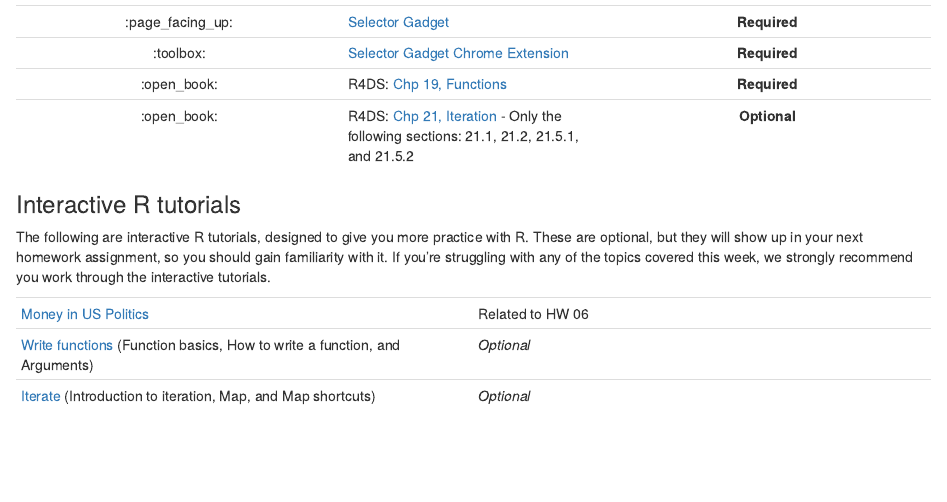
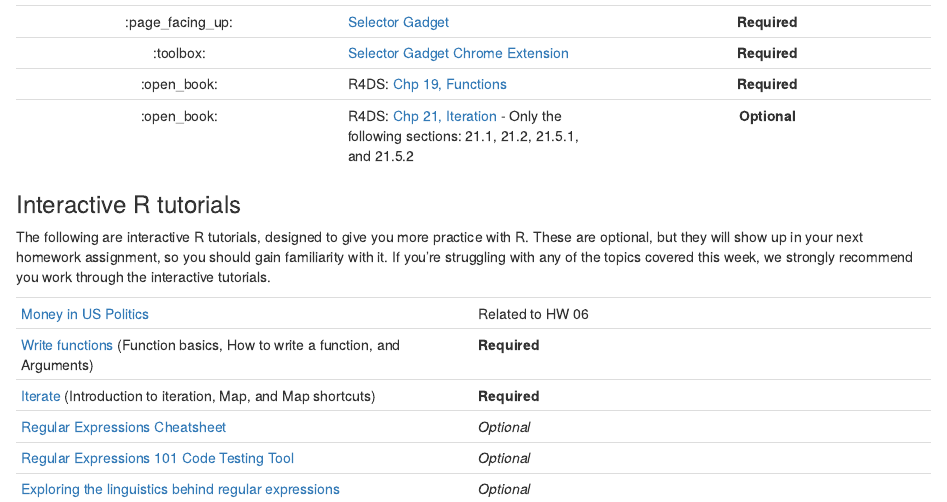
Before and after one commit to LaurieLBaker/COA-Data-Analysis, an R Markdown document (content/post/02-week/index.Rmarkdown): the page in a window 1100 px wide, from 890 px down. Rendered offline with R 4.5, knitr and Pandoc, with nearby package versions.

Commit message:
Add regex resources to week 2

```diff
--- a/content/post/02-week/index.Rmarkdown
+++ b/content/post/02-week/index.Rmarkdown
@@ -81,5 +81,8 @@ The following are interactive R tutorials, designed to give you more practice wi
 |  <div style="width:480px"></div>  |  <div style="width:200px"></div>  |
 |:---|:---|
 | [Money in US Politics](https://minecr.shinyapps.io/dsbox-05-moneyinpolitics/) | Related to HW 06 |
-| [Write functions](https://rstudio.cloud/learn/primers/6) (Function basics, How to write a function, and Arguments) | *Optional* |
-| [Iterate](https://rstudio.cloud/learn/primers/5) (Introduction to iteration, Map, and Map shortcuts) | *Optional* |
+| [Write functions](https://rstudio.cloud/learn/primers/6) (Function basics, How to write a function, and Arguments) | **Required** |
+| [Iterate](https://rstudio.cloud/learn/primers/5) (Introduction to iteration, Map, and Map shortcuts) | **Required** |
+| [Regular Expressions Cheatsheet](https://regexlearn.com/cheatsheet) | *Optional* |
+| [Regular Expressions 101 Code Testing Tool](https://regex101.com/) | *Optional* |
+| [Exploring the linguistics behind regular expressions](https://www.freecodecamp.org/news/exploring-the-linguistics-behind-regular-expressions-596fab41146/) | *Optional* |
```
